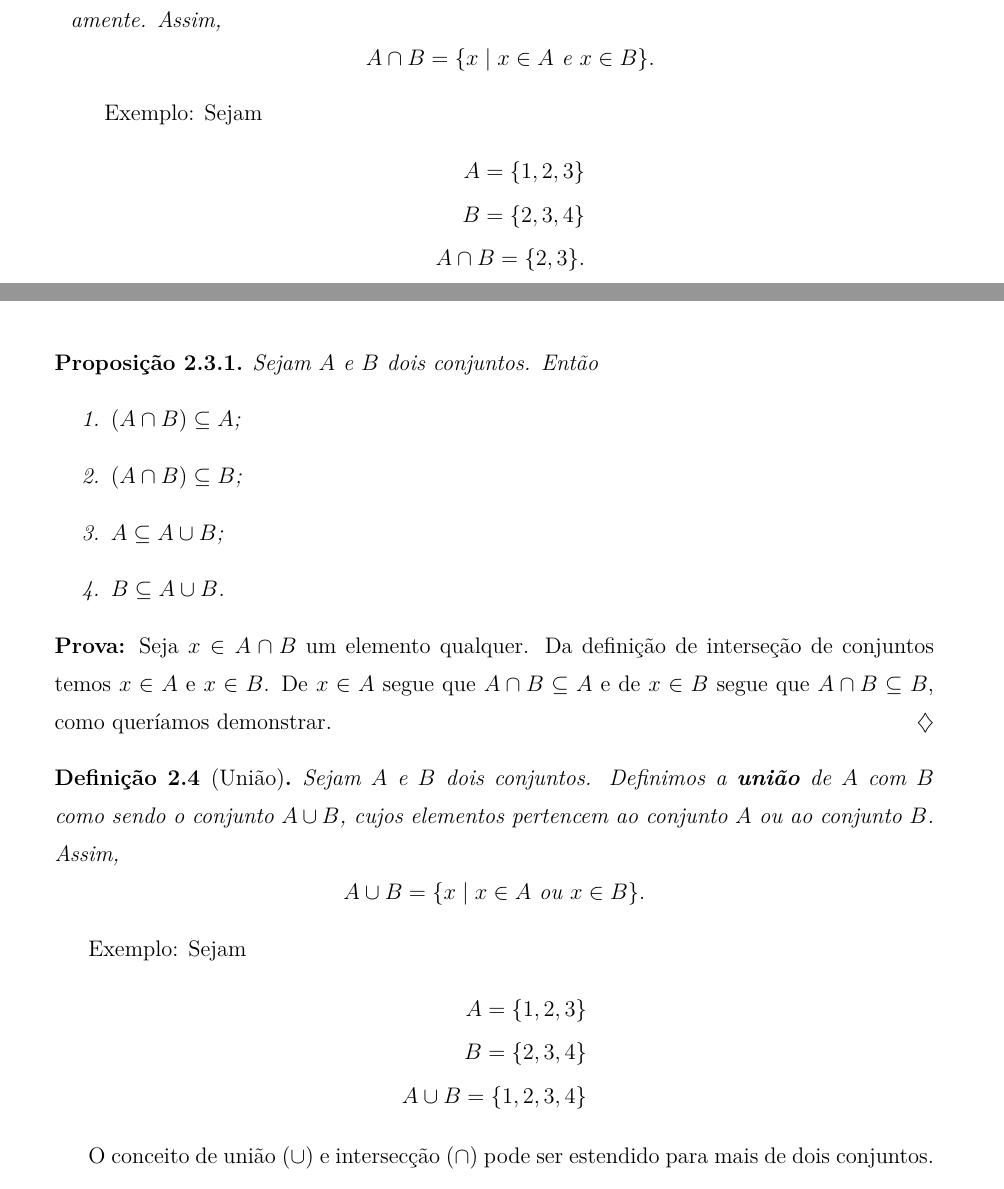
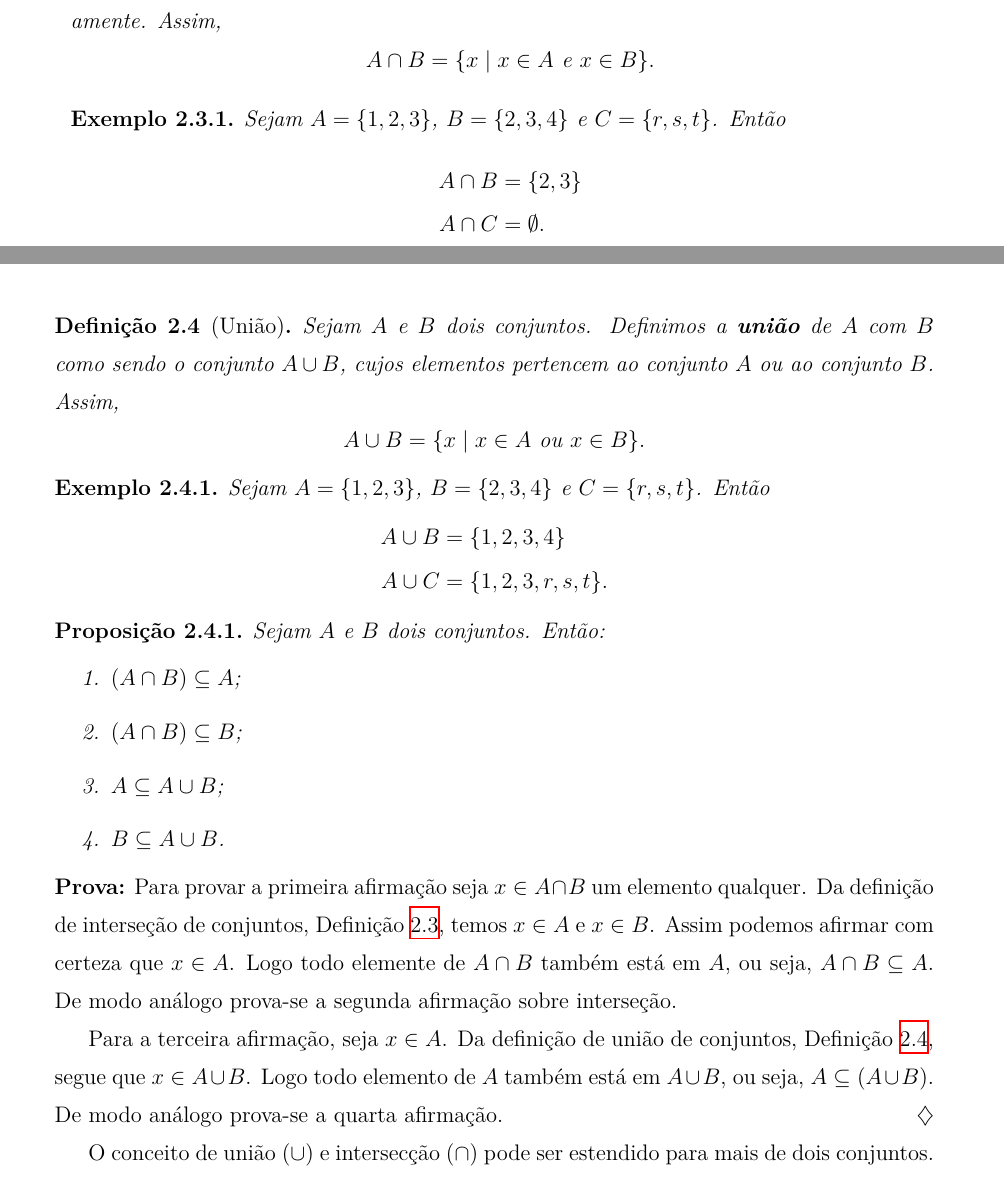
Before and after one commit to jfreitasunb/Algebra-1, a LaTeX book (Algebra_1.tex, which reads teoria-de-conjuntos.tex): two parts of pages 10 and 11 of 17, joined at a grey line, cut so that both start at the same text. Compiled offline with XeLaTeX.

Commit message:
Melhorando a apresentação do texto e complementando algumas demonstrações.

```diff
--- a/teoria-de-conjuntos.tex
+++ b/teoria-de-conjuntos.tex
@@ -184,14 +184,30 @@ A \cap B = \{x \mid x \in A\mbox{ e }  x \in B\}.
 \]
 \end{definicao}
 
-Exemplo: Sejam
-\begin{align*}
-	A = \{1,2,3\}\\
-	B = \{2,3,4\}\\
-	A \cap B = \{2,3\}.
-\end{align*}
+\begin{exemplo}
+	Sejam $A = \{1, 2, 3\}$, $B = \{2, 3, 4\}$ e $C = \{r, s, t\}$. Então
+	\begin{align*}
+		A \cap B &= \{2, 3\}\\
+		A \cap C &= \emptyset.
+	\end{align*}
+\end{exemplo}
 
-\begin{proposicao} Sejam $A$ e $B$ dois conjuntos. Ent{\~a}o
+\begin{definicao}[Uni{\~a}o]\label{unicao_conjuntos}
+Sejam $A$ e $B$ dois conjuntos. Definimos a \textbf{uni{\~a}o} de $A$ com $B$ como sendo o conjunto $A \cup B$, cujos elementos pertencem ao conjunto $A$ ou ao conjunto $B$. Assim,
+\[
+A \cup B = \{x \mid x \in A \mbox{ ou } x \in B\}.
+\]
+\end{definicao}
+
+\begin{exemplo}
+	Sejam $A = \{1, 2, 3\}$, $B = \{2, 3, 4\}$ e $C = \{r, s, t\}$. Então
+	\begin{align*}
+		A \cup B &= \{1,2,3,4\}\\
+		A \cup C &= \{1,2,3,r,s,t\}.
+	\end{align*}
+\end{exemplo}
+
+\begin{proposicao} Sejam $A$ e $B$ dois conjuntos. Ent{\~a}o:
 \begin{enumerate}
 \item $(A \cap B) \subseteq A$;
 \item $(A \cap B) \subseteq B$;
@@ -200,22 +216,10 @@ Exemplo: Sejam
 \end{enumerate}
 \end{proposicao}
 \begin{prova}
-	Seja $x \in A \cap B$ um elemento qualquer. Da defini\c{c}\~ao de interse\c{c}\~ao de conjuntos temos $x \in A$ e $x \in B$. De $x \in A$ segue que $A \cap B \subseteq A$ e de $x \in B$ segue que $A \cap B \subseteq B$, como quer{\'\i}amos demonstrar.
+	Para provar a primeira afirmação seja $x \in A \cap B$ um elemento qualquer. Da defini\c{c}\~ao de interse\c{c}\~ao de conjuntos, Definição \ref{intersecao_conjunto}, temos $x \in A$ e $x \in B$. Assim podemos afirmar com certeza que $x \in A$. Logo todo elemente de $A \cap B$ também está em $A$, ou seja, $A \cap B \subseteq A$. De modo análogo prova-se a segunda afirmação sobre interseção.
+
+	Para a terceira afirmação, seja $x \in A$. Da definição de união de conjuntos, Definição \ref{unicao_conjuntos}, segue que $x \in A \cup B$. Logo todo elemento de $A$ também está em $A \cup B$, ou seja, $A \subseteq (A \cup B)$. De modo análogo prova-se a quarta afirmação.
 \end{prova}
-
-\begin{definicao}[Uni{\~a}o]
-Sejam $A$ e $B$ dois conjuntos. Definimos a \textbf{uni{\~a}o} de $A$ com $B$ como sendo o conjunto $A \cup B$, cujos elementos pertencem ao conjunto $A$ ou ao conjunto $B$. Assim,
-\[
-A \cup B = \{x \mid x \in A \mbox{ ou } x \in B\}.
-\]
-\end{definicao}
-
-Exemplo: Sejam
-\begin{align*}
-	A = \{1,2,3\}\\
-	B = \{2,3,4\}\\
-	A \cup B = \{1,2,3,4\}
-\end{align*}
 
 O conceito de uni{\~a}o ($ \cup $) e intersec{\c c}{\~a}o ($ \cap $) pode ser estendido para mais de dois conjuntos.
 
```
Also changed, not shown: teoria-de-conjuntos.tex (4 more changed lines).
